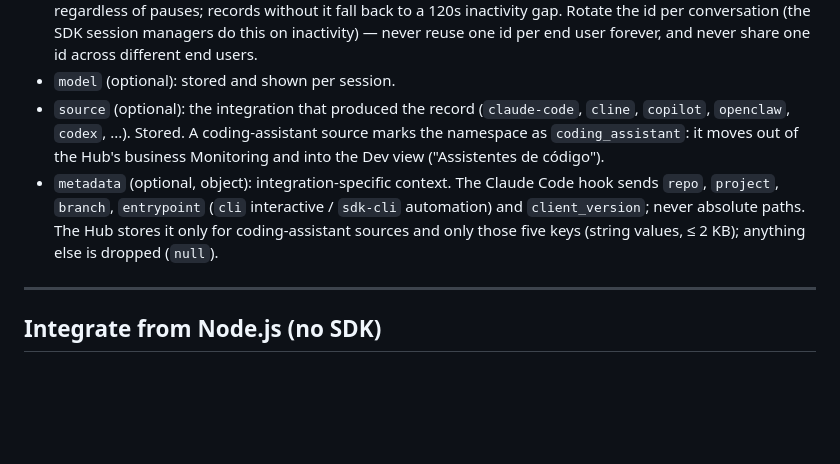
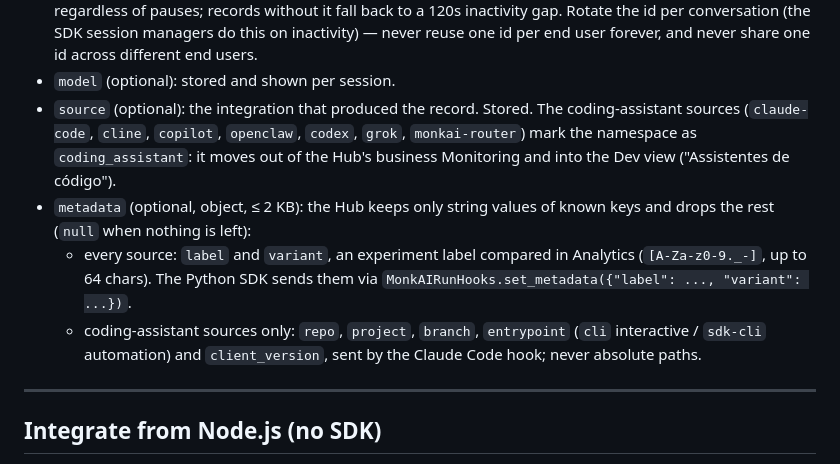
Before and after one commit to BeMonkAI/monkai-trace, a Markdown page: docs/http_rest_api.md, the part around the change. Drawn GitHub-style; blank space fills up the shorter version.

Commit message:
docs(api): document label/variant metadata kept for every source
Since 0.11.0 (#58) the Hub also stores the experiment label/variant
for business agents, so "metadata only for coding assistants" was
wrong. Lists the current coding-assistant sources and both key sets.

Co-Authored-By: Claude Opus 5.5 <noreply@anthropic.com>

```diff
--- a/docs/http_rest_api.md
+++ b/docs/http_rest_api.md
@@ -642,8 +642,10 @@ Batch upload conversation records.
 - `inserted_at` (optional, ISO-8601): when the turn happened. Omitted → server stamps upload time, so backfills should always send it. The Hub buckets volume charts and sessions on this field.
 - `session_id` (optional): the Hub's Conversations tab groups records sharing a `session_id` into one session regardless of pauses; records without it fall back to a 120s inactivity gap. Rotate the id per conversation (the SDK session managers do this on inactivity) — never reuse one id per end user forever, and never share one id across different end users.
 - `model` (optional): stored and shown per session.
-- `source` (optional): the integration that produced the record (`claude-code`, `cline`, `copilot`, `openclaw`, `codex`, ...). Stored. A coding-assistant source marks the namespace as `coding_assistant`: it moves out of the Hub's business Monitoring and into the Dev view ("Assistentes de código").
-- `metadata` (optional, object): integration-specific context. The Claude Code hook sends `repo`, `project`, `branch`, `entrypoint` (`cli` interactive / `sdk-cli` automation) and `client_version`; never absolute paths. The Hub stores it only for coding-assistant sources and only those five keys (string values, ≤ 2 KB); anything else is dropped (`null`).
+- `source` (optional): the integration that produced the record. Stored. The coding-assistant sources (`claude-code`, `cline`, `copilot`, `openclaw`, `codex`, `grok`, `monkai-router`) mark the namespace as `coding_assistant`: it moves out of the Hub's business Monitoring and into the Dev view ("Assistentes de código").
+- `metadata` (optional, object, ≤ 2 KB): the Hub keeps only string values of known keys and drops the rest (`null` when nothing is left):
+  - every source: `label` and `variant`, an experiment label compared in Analytics (`[A-Za-z0-9._-]`, up to 64 chars). The Python SDK sends them via `MonkAIRunHooks.set_metadata({"label": ..., "variant": ...})`.
+  - coding-assistant sources only: `repo`, `project`, `branch`, `entrypoint` (`cli` interactive / `sdk-cli` automation) and `client_version`, sent by the Claude Code hook; never absolute paths.
 
 ---
 
```
